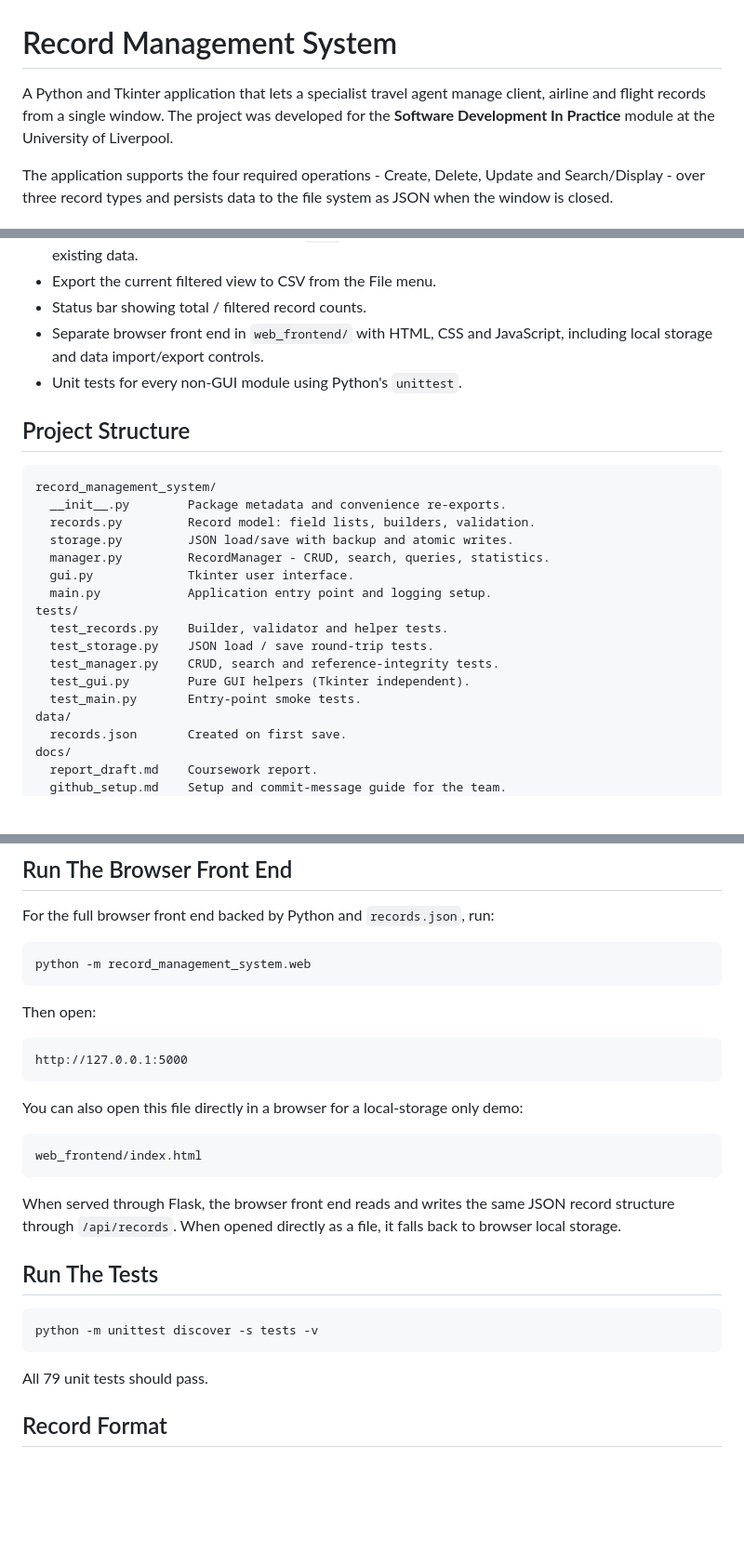
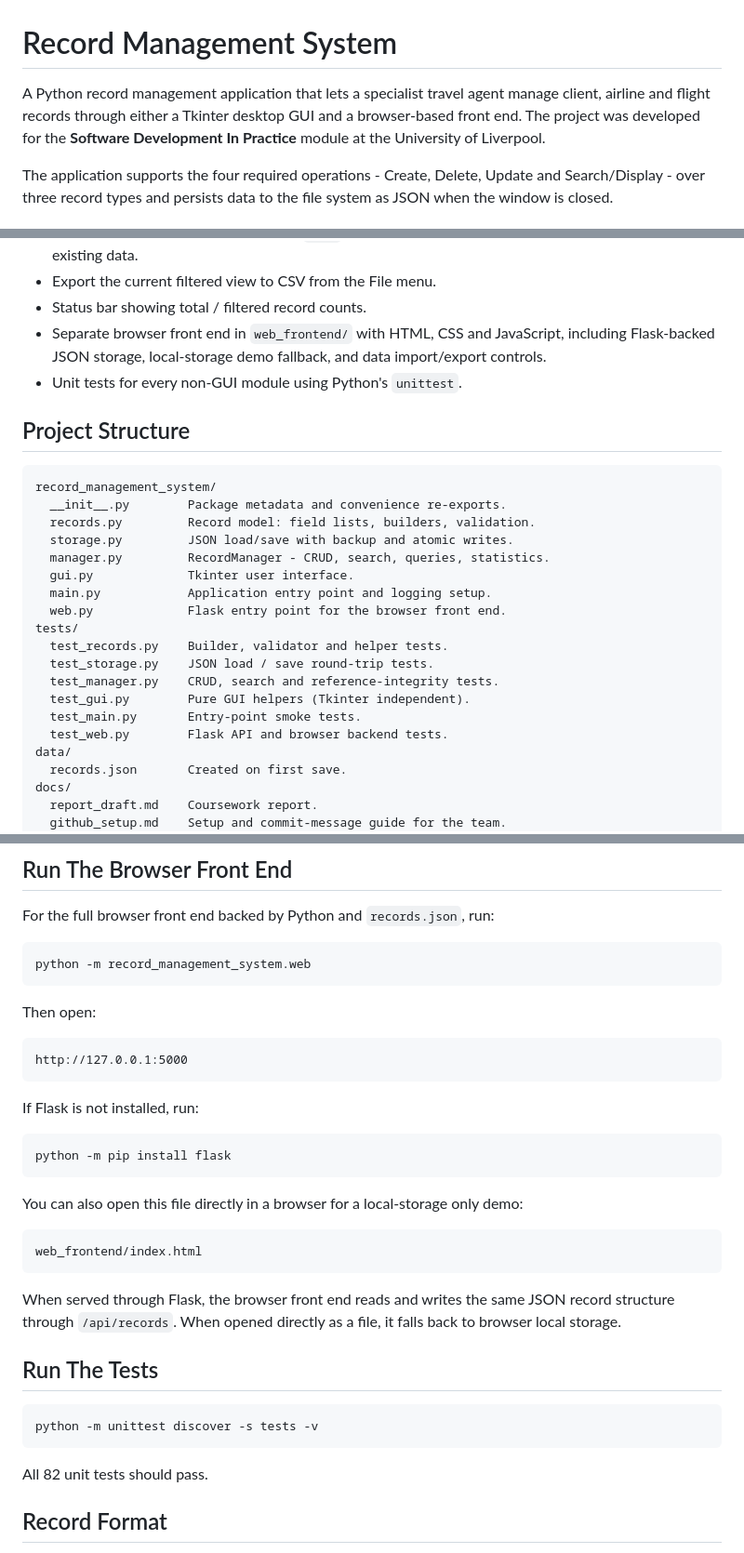
Before and after one commit to edonkelmend1/record-management-system-project, a Markdown page: README.md, 3 parts joined by grey strips. Shown at 93% size. Rendered like a GitHub page; blank space fills up the shorter version.

Commit message:
Revise README for clarity and feature updates
Updated README to clarify application features and structure, including the addition of Flask support and the increase in unit tests.

````diff
--- a/README.md
+++ b/README.md
@@ -1,7 +1,8 @@
 # Record Management System
 
-A Python and Tkinter application that lets a specialist travel agent
-manage client, airline and flight records from a single window.  The
+A Python record management application that lets a specialist travel
+agent manage client, airline and flight records through either a
+Tkinter desktop GUI and a browser-based front end. The
 project was developed for the **Software Development In Practice**
 module at the University of Liverpool.
 
@@ -25,7 +26,8 @@ persists data to the file system as JSON when the window is closed.
 - Export the current filtered view to CSV from the File menu.
 - Status bar showing total / filtered record counts.
 - Separate browser front end in `web_frontend/` with HTML, CSS and
-  JavaScript, including local storage and data import/export controls.
+  JavaScript, including Flask-backed JSON storage, local-storage demo
+  fallback, and data import/export controls.
 - Unit tests for every non-GUI module using Python's `unittest`.
 
 ## Project Structure
@@ -38,12 +40,14 @@ record_management_system/
   manager.py         RecordManager - CRUD, search, queries, statistics.
   gui.py             Tkinter user interface.
   main.py            Application entry point and logging setup.
+  web.py             Flask entry point for the browser front end.
 tests/
   test_records.py    Builder, validator and helper tests.
   test_storage.py    JSON load / save round-trip tests.
   test_manager.py    CRUD, search and reference-integrity tests.
   test_gui.py        Pure GUI helpers (Tkinter independent).
   test_main.py       Entry-point smoke tests.
+  test_web.py        Flask API and browser backend tests.
 data/
   records.json       Created on first save.
 docs/
@@ -85,6 +89,11 @@ Then open:
 ```text
 http://127.0.0.1:5000
 ```
+If Flask is not installed, run:
+
+```powershell
+python -m pip install flask
+```
 
 You can also open this file directly in a browser for a local-storage
 only demo:
@@ -103,7 +112,7 @@ as a file, it falls back to browser local storage.
 python -m unittest discover -s tests -v
 ```
 
-All 79 unit tests should pass.
+All 82 unit tests should pass.
 
 ## Record Format
 
````
